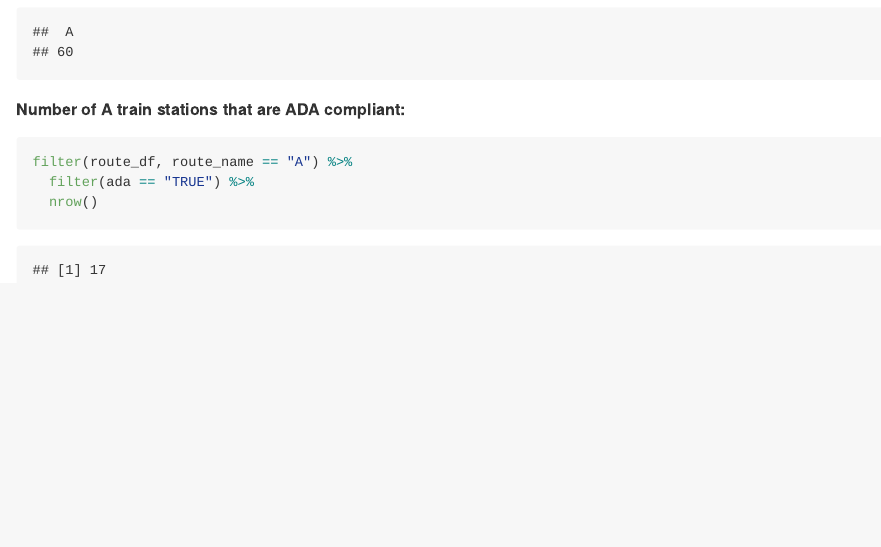
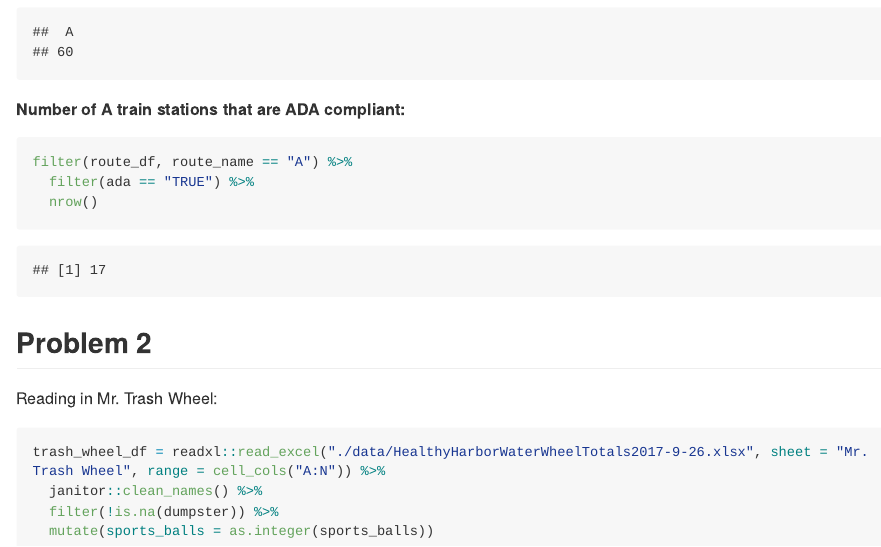
Before and after one commit to jaisalamin/p8105_hw2_ja3314, an R Markdown document (p8105_hw2_ja3314.Rmd): the page in a window 1100 px wide, from 1890 px down. The pictures show the output file p8105_hw2_ja3314.md that the author committed with the source, drawn offline in the style of GitHub; long lines of code are wrapped.

Commit message:
adding code for problem 2 part 1

````diff
--- a/p8105_hw2_ja3314.Rmd
+++ b/p8105_hw2_ja3314.Rmd
@@ -66,3 +67,13 @@ filter(route_df, route_name == "A") %>%
   filter(ada == "TRUE") %>%
   nrow()
 ```
+
+## Problem 2
+
+Reading in Mr. Trash Wheel:
+```{r}
+trash_wheel_df = readxl::read_excel("./data/HealthyHarborWaterWheelTotals2017-9-26.xlsx", sheet = "Mr. Trash Wheel", range = cell_cols("A:N")) %>%
+  janitor::clean_names() %>%
+  filter(!is.na(dumpster)) %>%
+  mutate(sports_balls = as.integer(sports_balls))
+```
````
Also changed, not shown: data/HealthyHarborWaterWheelTotals2017-9-26.xlsx (added), p8105_hw2_ja3314.md, p8105_hw2_ja3314.Rmd (1 more changed lines), 2 other files.
